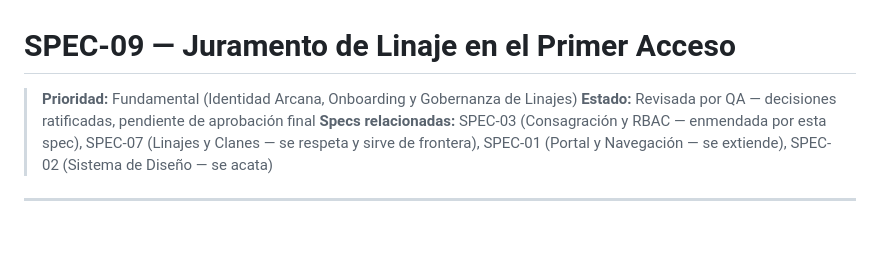
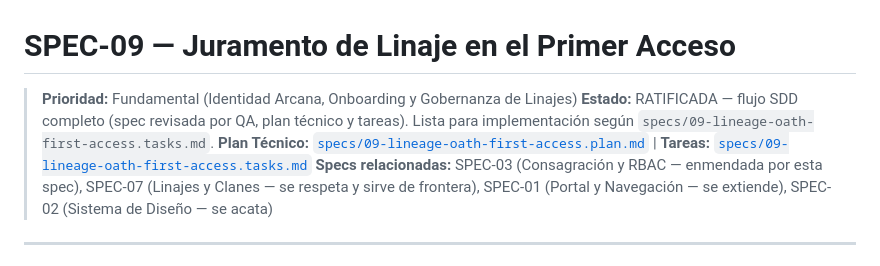
Before and after one commit to Rugsoft/Grimorio-Interactivo, a Markdown page: specs/09-lineage-oath-first-access.spec.md, the part around the change. GitHub-like rendering; blank space fills up the shorter version.

Commit message:
Docs: mark SPEC-09 SDD flow complete and ready for implementation
Ratify the spec status (QA-revised, with plan and tasks linked) and note
in the AGENTS.md catalog that SPEC-09 ships plan and tasks, ready for
implementation.

🤖 Generated with Codebuff
Co-Authored-By: Codebuff <noreply@codebuff.com>

```diff
--- a/specs/09-lineage-oath-first-access.spec.md
+++ b/specs/09-lineage-oath-first-access.spec.md
@@ -1,7 +1,8 @@
 # SPEC-09 — Juramento de Linaje en el Primer Acceso
 
 > **Prioridad:** Fundamental (Identidad Arcana, Onboarding y Gobernanza de Linajes)
-> **Estado:** Revisada por QA — decisiones ratificadas, pendiente de aprobación final
+> **Estado:** RATIFICADA — flujo SDD completo (spec revisada por QA, plan técnico y tareas). Lista para implementación según `specs/09-lineage-oath-first-access.tasks.md`.
+> **Plan Técnico:** [`specs/09-lineage-oath-first-access.plan.md`](09-lineage-oath-first-access.plan.md) | **Tareas:** [`specs/09-lineage-oath-first-access.tasks.md`](09-lineage-oath-first-access.tasks.md)
 > **Specs relacionadas:** SPEC-03 (Consagración y RBAC — enmendada por esta spec), SPEC-07 (Linajes y Clanes — se respeta y sirve de frontera), SPEC-01 (Portal y Navegación — se extiende), SPEC-02 (Sistema de Diseño — se acata)
 
 ---
```
Also changed, not shown: AGENTS.md (+1 -1 lines).
